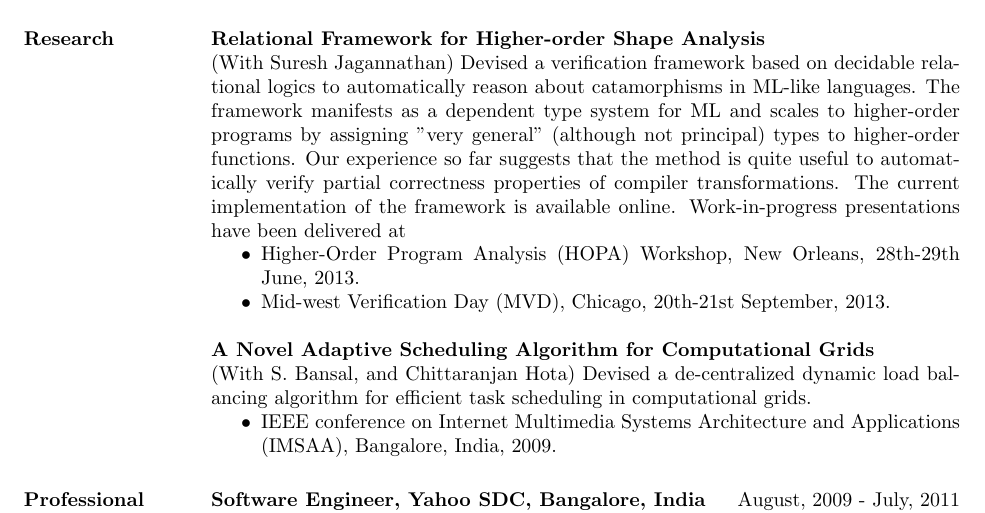
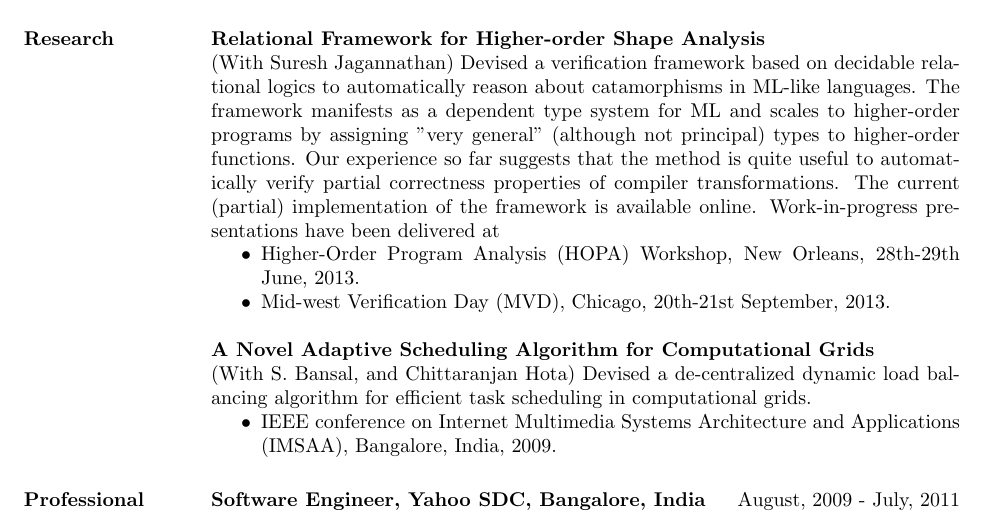
Before and after one commit to gowthamk/gowthamk.github.io, a LaTeX CV (docs/cv/res2.tex): part of page 1 of 2, cut so that both start at the same text. The pictures show the PDF file docs/cv.pdf that the author committed with the source.

Commit message:
Modified CV

```diff
--- a/docs/cv/res2.tex
+++ b/docs/cv/res2.tex
@@ -41,9 +41,9 @@ GPA: 8.68/10.0
  assigning "very general" (although not principal) types to
  higher-order functions. Our experience so far suggests that the
  method is quite useful to automatically verify partial correctness
- properties of compiler transformations. The current implementation of
- the framework is available online. Work-in-progress presentations
- have been delivered at
+ properties of compiler transformations. The current (partial)
+ implementation of the framework is available online. Work-in-progress
+ presentations have been delivered at
  \begin{itemize} \itemsep -2pt  % reduce space
  \item Higher-Order Program Analysis (HOPA) Workshop, New Orleans,
  28th-29th June, 2013.
```
Also changed, not shown: docs/cv.pdf.
